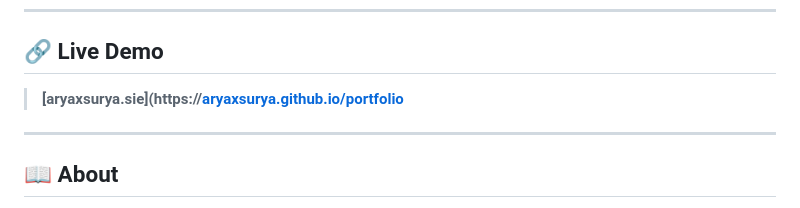
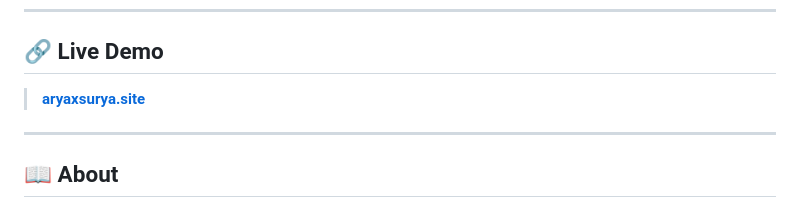
Before and after one commit to aryaxsurya/landpage-portofolio, a Markdown page: README.md, the part around the change. Rendered like a GitHub page.

Commit message:
Fix link formatting in README.md

```diff
--- a/README.md
+++ b/README.md
@@ -12,7 +12,7 @@
 
 ## 🔗 Live Demo
 
-> **[aryaxsurya.sie](https://[aryaxsurya.github.io/portfolio](https://aryaxsurya.site/index_en.html)**
+> **[aryaxsurya.site](https://aryaxsurya.site/index_en.html)**
 
 ---
 
```
